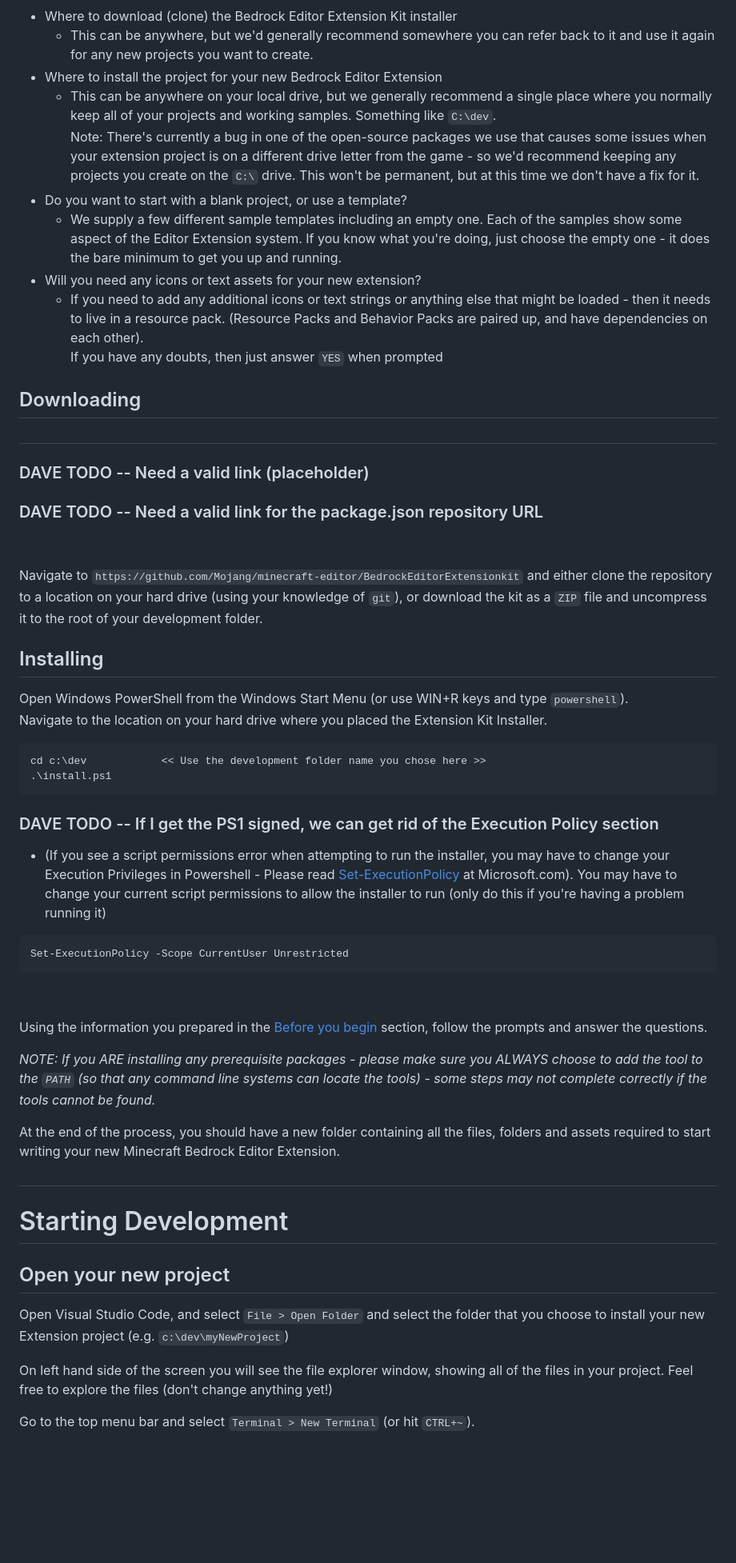
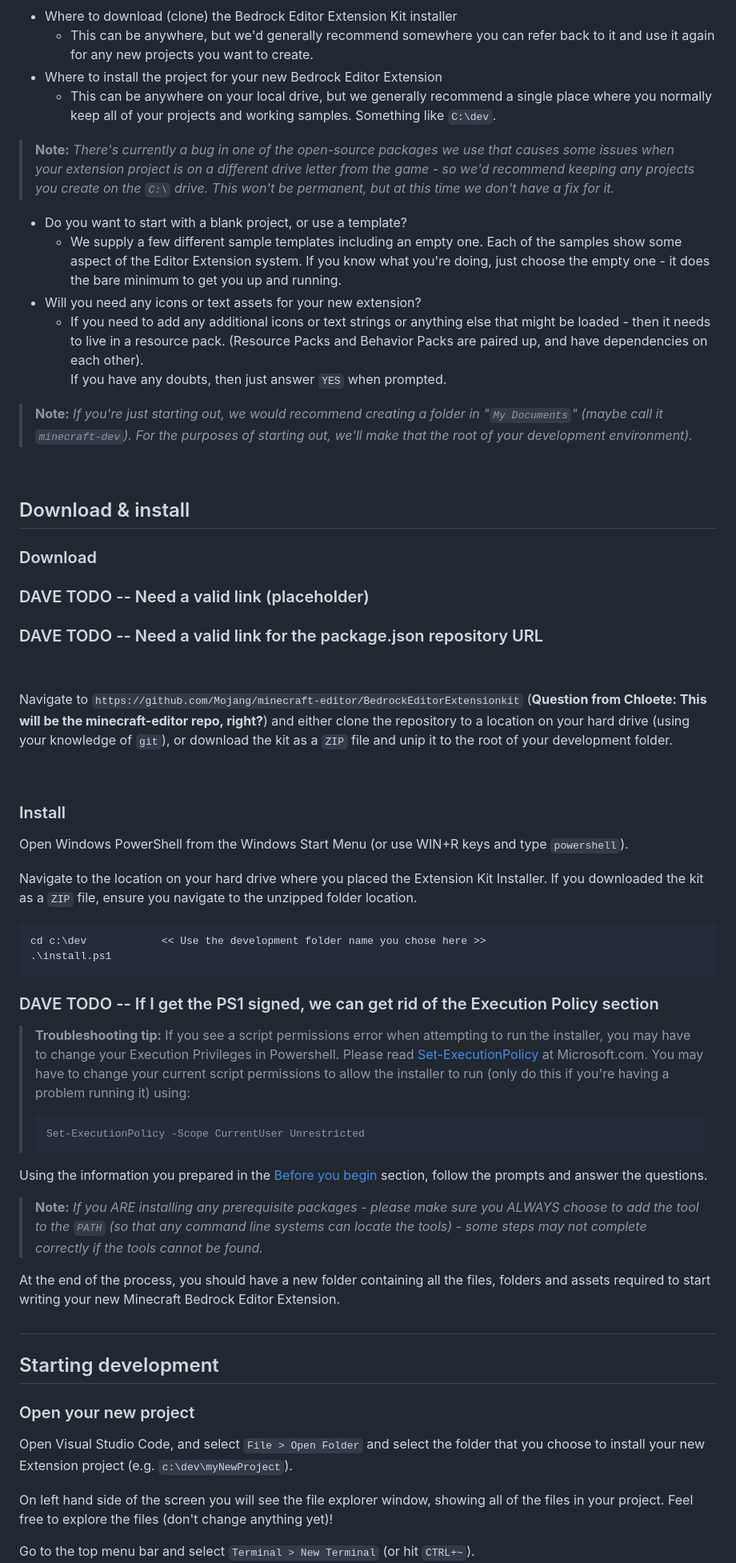
Before and after one commit to Mojang/minecraft-editor-extension-starter-kit, a Markdown page: README.md, the part around one of its changes. Shown at 80% size. GitHub-like rendering; blank space fills up the shorter version.

Commit message:
changes chloe made

````diff
--- a/README.md
+++ b/README.md
@@ -45,27 +51,36 @@ Also - before you begin, have the following information on hand:
   - This can be anywhere, but we'd generally recommend somewhere you can refer back to it and use it again for any new projects you want to create.
 - Where to install the project for your new Bedrock Editor Extension
   - This can be anywhere on your local drive, but we generally recommend a single place where you normally keep all of your projects and working samples.  Something like `C:\dev`.
-  Note:  There's currently a bug in one of the open-source packages we use that causes some issues when your extension project is on a different drive letter from the game - so we'd recommend keeping any projects you create on the `C:\` drive.  This won't be permanent, but at this time we don't have a fix for it.
+
+> **Note:** *There's currently a bug in one of the open-source packages we use that causes some issues when your extension project is on a different drive letter from the game - so we'd recommend keeping any projects you create on the `C:\` drive.  This won't be permanent, but at this time we don't have a fix for it.*
+
 - Do you want to start with a blank project, or use a template?
   - We supply a few different sample templates including an empty one.  Each of the samples show some aspect of the Editor Extension system.  If you know what you're doing, just choose the empty one - it does the bare minimum to get you up and running.
 - Will you need any icons or text assets for your new extension?
   - If you need to add any additional icons or text strings or anything else that might be loaded - then it needs to live in a resource pack.  (Resource Packs and Behavior Packs are paired up, and have dependencies on each other).  \
-  If you have any doubts, then just answer `YES` when prompted
+  If you have any doubts, then just answer `YES` when prompted.
 
-## Downloading
-#
+> **Note:** *If you're just starting out, we would recommend creating a folder in "`My Documents`" (maybe call it `minecraft-dev`).  For the purposes of starting out, we'll make that the root of your development environment).*
+
+&nbsp;
+
+## Download & install
+
+### Download
 
 ### DAVE TODO -- Need a valid link (placeholder)
 ### DAVE TODO -- Need a valid link for the package.json repository URL
 &nbsp;
 
-Navigate to `https://github.com/Mojang/minecraft-editor/BedrockEditorExtensionkit` and either clone the repository to a location on your hard drive (using your knowledge of `git`), or download the kit as a `ZIP` file and uncompress it to the root of your development folder.
+Navigate to `https://github.com/Mojang/minecraft-editor/BedrockEditorExtensionkit` (**Question from Chloete: This will be the minecraft-editor repo, right?**) and either clone the repository to a location on your hard drive (using your knowledge of `git`), or download the kit as a `ZIP` file and unip it to the root of your development folder.
 
+&nbsp;
 
-## Installing
+### Install
 
 Open Windows PowerShell from the Windows Start Menu (or use WIN+R keys and type `powershell`).
-Navigate to the location on your hard drive where you placed the Extension Kit Installer.
+
+Navigate to the location on your hard drive where you placed the Extension Kit Installer. If you downloaded the kit as a `ZIP` file, ensure you navigate to the unzipped folder location.
 
 ```powershell
 cd c:\dev            << Use the development folder name you chose here >>
@@ -73,26 +88,26 @@ cd c:\dev            << Use the development folder name you chose here >>
 ```
 
 ### DAVE TODO -- If I get the PS1 signed, we can get rid of the Execution Policy section
-- (If you see a script permissions error when attempting to run the installer, you may have to change your Execution Privileges in Powershell - Please read [Set-ExecutionPolicy](https://learn.microsoft.com/en-us/powershell/module/microsoft.powershell.security/set-executionpolicy?view=powershell-7.3) at Microsoft.com).  You may have to change your current script permissions to allow the installer to run (only do this if you're having a problem running it)
-```powershell
-Set-ExecutionPolicy -Scope CurrentUser Unrestricted
-```
 
-&nbsp;
+> **Troubleshooting tip:** If you see a script permissions error when attempting to run the installer, you may have to change your Execution Privileges in Powershell. Please read [Set-ExecutionPolicy](https://learn.microsoft.com/en-us/powershell/module/microsoft.powershell.security/set-executionpolicy?view=powershell-7.3) at Microsoft.com. You may have to change your current script permissions to allow the installer to run (only do this if you're having a problem running it) using:
+> ```powershell
+> Set-ExecutionPolicy -Scope CurrentUser Unrestricted
+> ```
 
 Using the information you prepared in the [Before you begin](#before-you-begin) section, follow the prompts and answer the questions.
 
-*NOTE: If you ARE installing any prerequisite packages - please make sure you ALWAYS choose to add the tool to the `PATH` (so that any command line systems can locate the tools) - some steps may not complete correctly if the tools cannot be found.*
+> **Note:** *If you ARE installing any prerequisite packages - please make sure you ALWAYS choose to add the tool to the `PATH` (so that any command line systems can locate the tools) - some steps may not complete correctly if the tools cannot be found.*
 
 At the end of the process, you should have a new folder containing all the files, folders and  assets required to start writing your new Minecraft Bedrock Editor Extension.
 
 #
-# Starting Development
 
-## Open your new project
+## Starting development
 
-Open Visual Studio Code, and select `File > Open Folder` and select the folder that you choose to install your new Extension project (e.g. `c:\dev\myNewProject`)
+### Open your new project
 
-On left hand side of the screen you will see the file explorer window, showing all of the files in your project.  Feel free to explore the files (don't change anything yet!)
+Open Visual Studio Code, and select `File > Open Folder` and select the folder that you choose to install your new Extension project (e.g. `c:\dev\myNewProject`).
+
+On left hand side of the screen you will see the file explorer window, showing all of the files in your project.  Feel free to explore the files (don't change anything yet)!
 
 Go to the top menu bar and select `Terminal > New Terminal` (or hit `CTRL+~`).
````
Also changed, not shown: other parts of README.md (+94 -90 lines).
